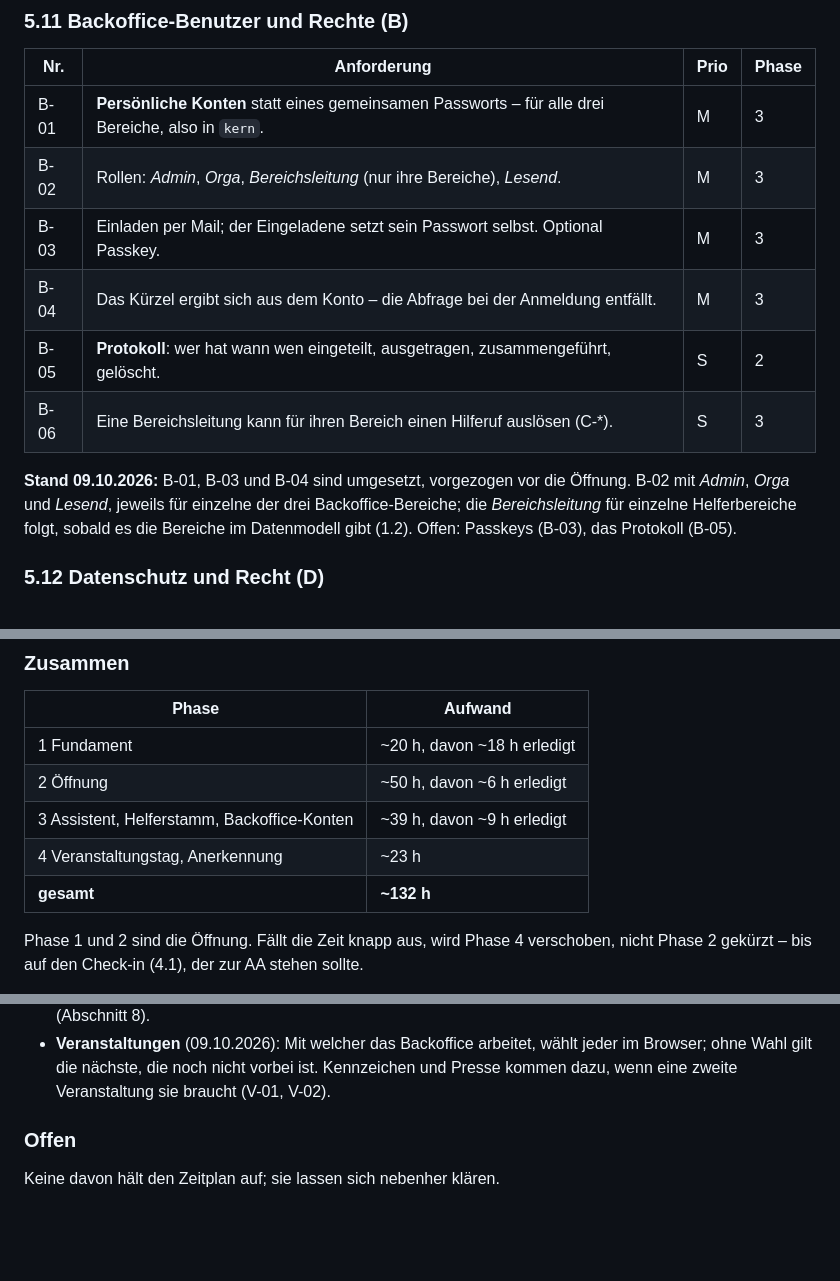
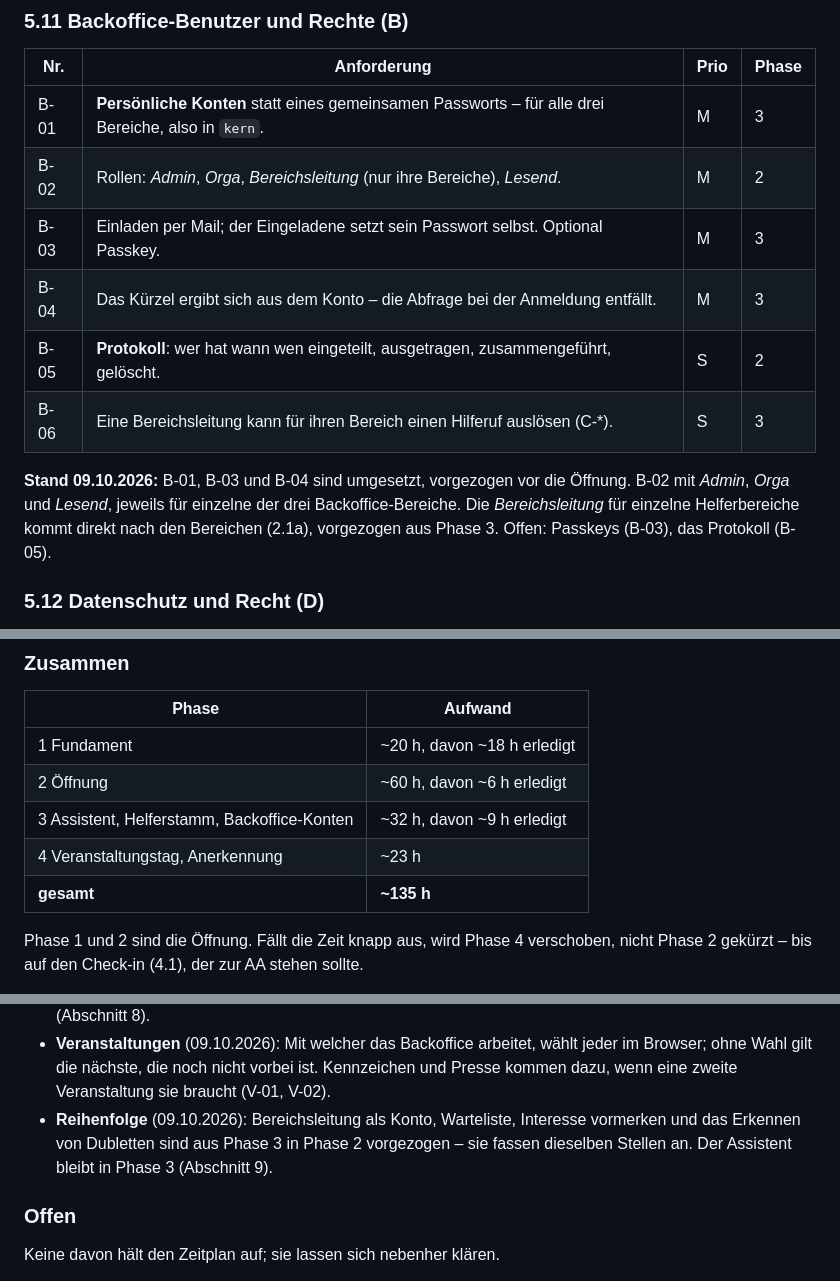
Before and after one commit to kallelix/aa-kfz, a Markdown page: docs/lastenheft-helferanmeldung.md, 3 parts joined by grey strips. GitHub-like rendering; blank space fills up the shorter version.

```diff
--- a/docs/lastenheft-helferanmeldung.md
+++ b/docs/lastenheft-helferanmeldung.md
@@ -372,7 +372,7 @@ Ankündigungsgruppe niemanden mit @ erwähnen: das zeigt dessen Nummer allen.
 | Nr. | Anforderung | Prio | Phase |
 | --- | --- | --- | --- |
 | B-01 | **Persönliche Konten** statt eines gemeinsamen Passworts – für alle drei Bereiche, also in `kern`. | M | 3 |
-| B-02 | Rollen: *Admin*, *Orga*, *Bereichsleitung* (nur ihre Bereiche), *Lesend*. | M | 3 |
+| B-02 | Rollen: *Admin*, *Orga*, *Bereichsleitung* (nur ihre Bereiche), *Lesend*. | M | 2 |
 | B-03 | Einladen per Mail; der Eingeladene setzt sein Passwort selbst. Optional Passkey. | M | 3 |
 | B-04 | Das Kürzel ergibt sich aus dem Konto – die Abfrage bei der Anmeldung entfällt. | M | 3 |
 | B-05 | **Protokoll**: wer hat wann wen eingeteilt, ausgetragen, zusammengeführt, gelöscht. | S | 2 |
@@ -380,9 +380,9 @@ Ankündigungsgruppe niemanden mit @ erwähnen: das zeigt dessen Nummer allen.
 
 **Stand 09.10.2026:** B-01, B-03 und B-04 sind umgesetzt, vorgezogen vor die
 Öffnung. B-02 mit *Admin*, *Orga* und *Lesend*, jeweils für einzelne der drei
-Backoffice-Bereiche; die *Bereichsleitung* für einzelne Helferbereiche folgt,
-sobald es die Bereiche im Datenmodell gibt (1.2). Offen: Passkeys (B-03),
-das Protokoll (B-05).
+Backoffice-Bereiche. Die *Bereichsleitung* für einzelne Helferbereiche
+kommt direkt nach den Bereichen (2.1a), vorgezogen aus Phase 3. Offen:
+Passkeys (B-03), das Protokoll (B-05).
 
 ### 5.12 Datenschutz und Recht (D)
 
@@ -747,10 +755,10 @@ Fehler beheben, nichts Neues.
 | Phase | Aufwand |
 | --- | --- |
 | 1 Fundament | ~20 h, davon ~18 h erledigt |
-| 2 Öffnung | ~50 h, davon ~6 h erledigt |
-| 3 Assistent, Helferstamm, Backoffice-Konten | ~39 h, davon ~9 h erledigt |
+| 2 Öffnung | ~60 h, davon ~6 h erledigt |
+| 3 Assistent, Helferstamm, Backoffice-Konten | ~32 h, davon ~9 h erledigt |
 | 4 Veranstaltungstag, Anerkennung | ~23 h |
-| **gesamt** | **~132 h** |
+| **gesamt** | **~135 h** |
 
 Phase 1 und 2 sind die Öffnung. Fällt die Zeit knapp aus, wird Phase 4
 verschoben, nicht Phase 2 gekürzt – bis auf den Check-in (4.1), der zur AA
@@ -822,6 +830,10 @@ Reihenfolge nichts – sie wird dann einfach die erste auf dem neuen System
   wählt jeder im Browser; ohne Wahl gilt die nächste, die noch nicht vorbei
   ist. Kennzeichen und Presse kommen dazu, wenn eine zweite Veranstaltung
   sie braucht (V-01, V-02).
+- **Reihenfolge** (09.10.2026): Bereichsleitung als Konto, Warteliste,
+  Interesse vormerken und das Erkennen von Dubletten sind aus Phase 3 in
+  Phase 2 vorgezogen – sie fassen dieselben Stellen an. Der Assistent bleibt
+  in Phase 3 (Abschnitt 9).
 
 ### Offen
 
```
Also changed, not shown: other parts of docs/lastenheft-helferanmeldung.md (+25 -17 lines).
